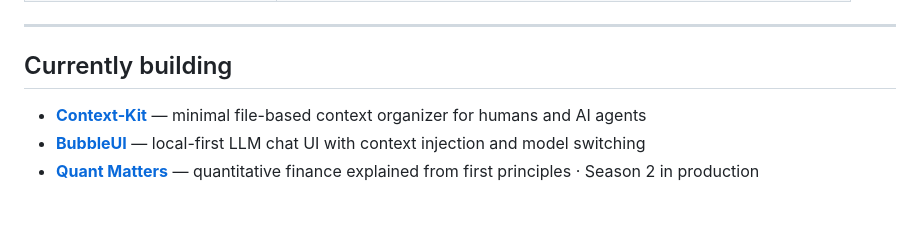
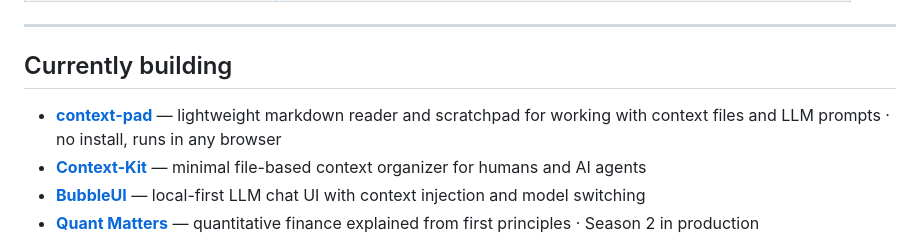
Before and after one commit to KenoLeon/KenoLeon, a Markdown page: README.md, the part around the change. GitHub-like rendering; blank space fills up the shorter version.

Commit message:
Update README with new project context-pad
Added a new project to the 'Currently building' section in README.

```diff
--- a/README.md
+++ b/README.md
@@ -12,7 +12,10 @@
 ---
 
 ## Currently building
-
+- **[context-pad](https://github.com/KenoLeon/context-pad)** —
+  lightweight markdown reader and scratchpad for working
+  with context files and LLM prompts · no install,
+  runs in any browser
 - **[Context-Kit](https://github.com/KenoLeon/Context-Kit)** — minimal file-based context organizer for humans and AI agents
 - **[BubbleUI](https://github.com/KenoLeon/BubbleUI)** — local-first LLM chat UI with context injection and model switching
 - **[Quant Matters](https://www.youtube.com/@quantmatters)** — quantitative finance explained from first principles · Season 2 in production
```
